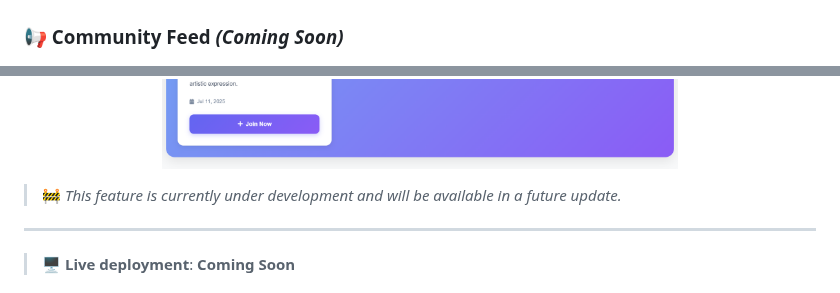
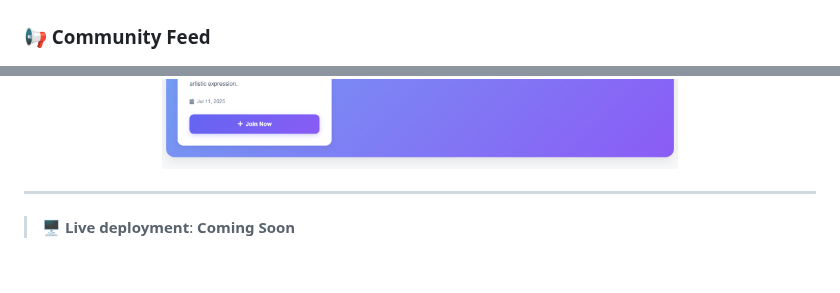
Before and after one commit to codedbydumi/hyperlocal-community-platform, a Markdown page: README.md, 2 parts joined by grey strips. GitHub-like rendering; folded sections open; blank space fills up the shorter version.

```diff
--- a/README.md
+++ b/README.md
@@ -124,14 +124,14 @@ LICENSE            # License info
   </a>
 </p>
 
-### 📢 Community Feed *(Coming Soon)*
+### 📢 Community Feed
 <p align="center">
   <a href="assets/community-feed.png" target="_blank">
     <img src="assets/community-feed.png" alt="Community Feed Coming Soon" width="800"/>
   </a>
 </p>
 
-> 🚧 *This feature is currently under development and will be available in a future update.*
+
 
 </details>
 
```
